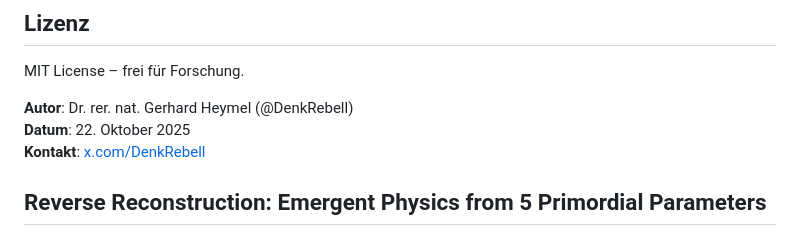
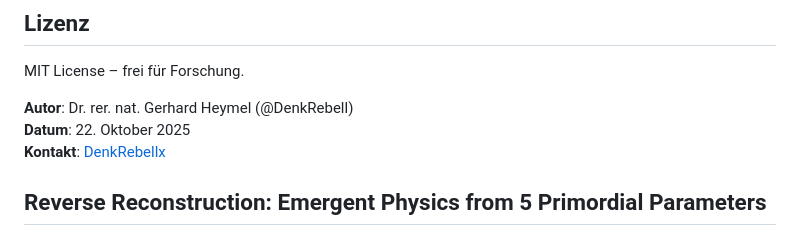
Before and after one commit to gerhard-source/NewPhysics, a Markdown page: README.md, the part around the change. Rendered like a GitHub page.

Commit message:
Update contact link in README.md

```diff
--- a/README.md
+++ b/README.md
@@ -6,7 +6,7 @@ MIT License – frei für Forschung.
 
 **Autor**: Dr. rer. nat. Gerhard Heymel (@DenkRebell)
 **Datum**: 22. Oktober 2025
-**Kontakt**: [x.com/DenkRebell](https://x.com/DenkRebell)
+**Kontakt**: [DenkRebellx](https://mastodon.social/@DenkRebellx)
 
 ## Reverse Reconstruction: Emergent Physics from 5 Primordial Parameters
 
```
